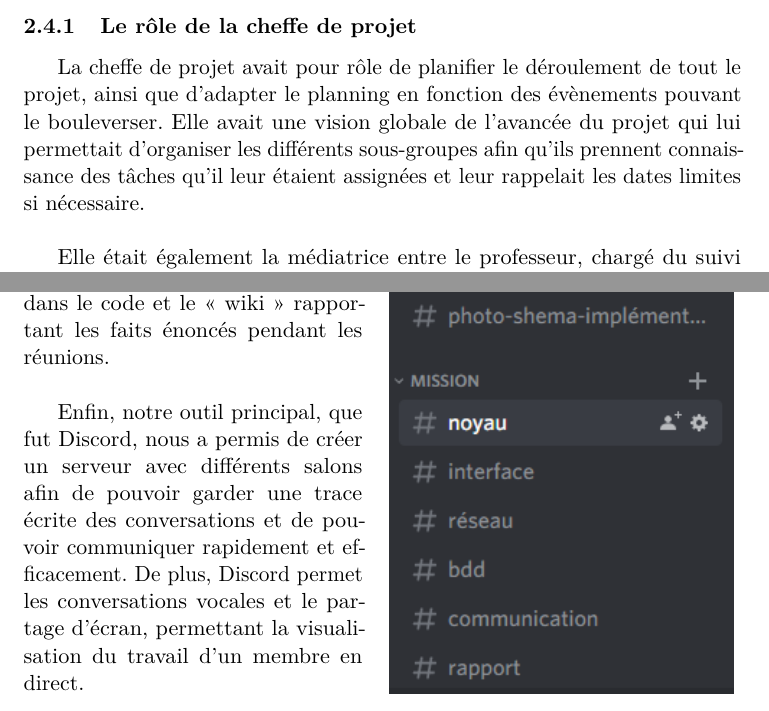
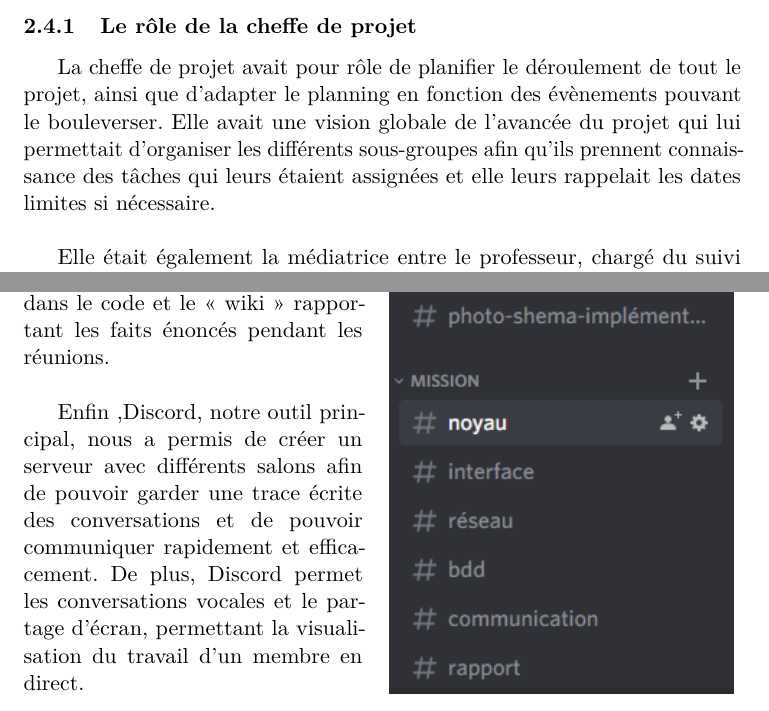
Before and after one commit to MikeDuran-git/PI_BANG_game, a LaTeX document (Rapport/Rapport.tex): two parts of pages 9 and 11 of 41, joined at a grey line, cut so that both start at the same text. Compiled offline with pdfLaTeX.

Commit message:
Update Rapport.tex

```diff
--- a/Rapport/Rapport.tex
+++ b/Rapport/Rapport.tex
@@ -132,7 +132,7 @@ Le confinement nous a perturbé au début étant donné les nombreuses questions
 
 \subsubsection{Le rôle de la cheffe de projet}
 
-La cheffe de projet avait pour rôle de planifier le déroulement de tout le projet, ainsi que d'adapter le planning en fonction des évènements pouvant le bouleverser. Elle avait une vision globale de l’avancée du projet qui lui permettait d’organiser les différents sous-groupes afin qu’ils prennent connaissance des tâches qu’il leur étaient assignées et  leur rappelait les dates limites si nécessaire. \\
+La cheffe de projet avait pour rôle de planifier le déroulement de tout le projet, ainsi que d'adapter le planning en fonction des évènements pouvant le bouleverser. Elle avait une vision globale de l’avancée du projet qui lui permettait d’organiser les différents sous-groupes afin qu’ils prennent connaissance des tâches qui leurs étaient assignées et elle leurs rappelait les dates limites si nécessaire. \\
 
 Elle était également la médiatrice entre le professeur, chargé du suivi du groupe, et les membres de l’équipe et écrivait les rapports pour l’équipe après chaque réunion et les compte-rendus afin que le professeur soit informé des avancées hebdomadaires. \\
 
@@ -211,7 +211,7 @@ Ensuite, les différents outils de Git, les « issues » étaient utilisés afin
 
 
 
-Enfin, notre outil principal, que fut Discord, nous a permis de créer un serveur avec différents salons afin de pouvoir garder une trace écrite des conversations et de pouvoir communiquer rapidement et efficacement. De plus, Discord permet les conversations vocales et le partage d’écran, permettant la visualisation du travail d’un membre en direct. \\
+Enfin ,Discord, notre outil principal, nous a permis de créer un serveur avec différents salons afin de pouvoir garder une trace écrite des conversations et de pouvoir communiquer rapidement et efficacement. De plus, Discord permet les conversations vocales et le partage d’écran, permettant la visualisation du travail d’un membre en direct. \\
 
 
 
```
Also changed, not shown: Rapport/Rapport.tex (6 more changed lines).
